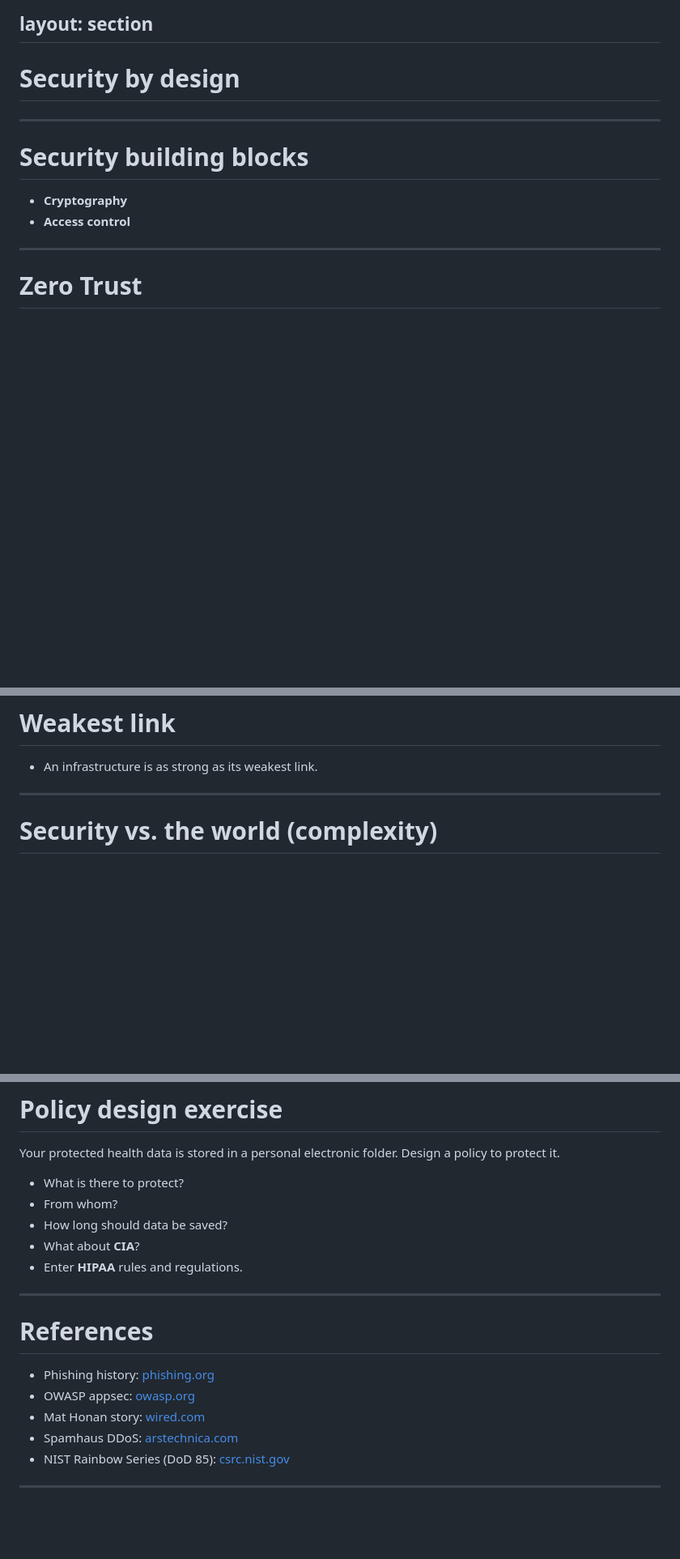
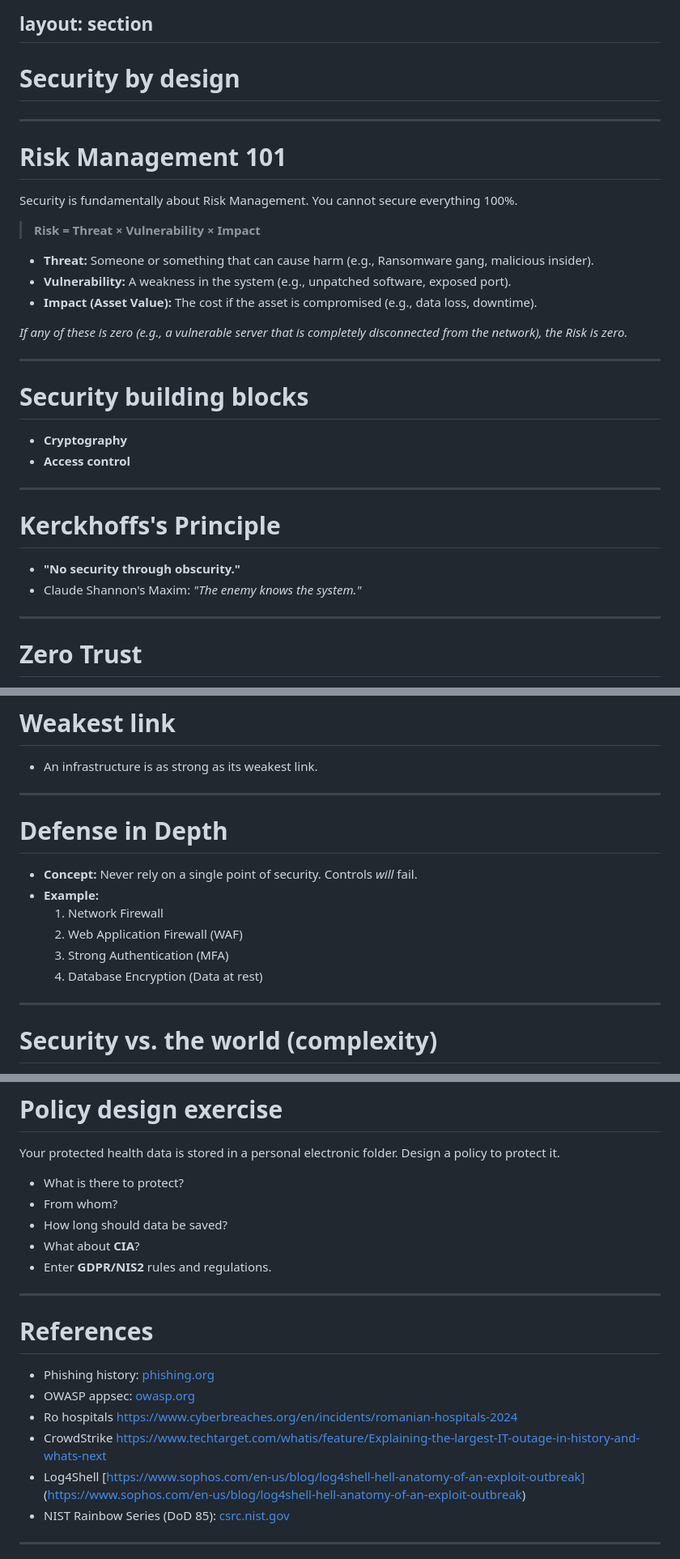
Before and after one commit to cs-pub-ro/ISC-lectures, a Markdown page: lectures/01-intro/slides.md, 3 parts joined by grey strips. Shown at 81% size. GitHub-like rendering; blank space fills up the shorter version.

Commit message:
feat: small slides addition to lecture 01

```diff
--- a/lectures/01-intro/slides.md
+++ b/lectures/01-intro/slides.md
@@ -343,10 +376,31 @@ layout: section
 
 ---
 
+# Risk Management 101
+
+Security is fundamentally about Risk Management. You cannot secure everything 100%.
+
+> **Risk = Threat × Vulnerability × Impact**
+
+- **Threat:** Someone or something that can cause harm (e.g., Ransomware gang, malicious insider).
+- **Vulnerability:** A weakness in the system (e.g., unpatched software, exposed port).
+- **Impact (Asset Value):** The cost if the asset is compromised (e.g., data loss, downtime).
+
+*If any of these is zero (e.g., a vulnerable server that is completely disconnected from the network), the Risk is zero.*
+
+---
+
 # Security building blocks
 
 - **Cryptography**
 - **Access control**
+
+---
+
+# Kerckhoffs's Principle
+
+- **"No security through obscurity."**
+- Claude Shannon's Maxim: *"The enemy knows the system."*
 
 ---
 
@@ -366,6 +420,18 @@ layout: section
 # Weakest link
 
 - An infrastructure is as strong as its weakest link.
+
+
+---
+
+# Defense in Depth
+
+- **Concept:** Never rely on a single point of security. Controls *will* fail.
+- **Example:**
+  1. Network Firewall
+  2. Web Application Firewall (WAF)
+  3. Strong Authentication (MFA)
+  4. Database Encryption (Data at rest)
 
 ---
 
@@ -432,7 +498,7 @@ Your protected health data is stored in a personal electronic folder. Design a p
 - From whom?
 - How long should data be saved?
 - What about **CIA**?
-- Enter **HIPAA** rules and regulations.
+- Enter **GDPR/NIS2** rules and regulations.
 
 ---
 
@@ -440,8 +506,9 @@ Your protected health data is stored in a personal electronic folder. Design a p
 
 - Phishing history: [phishing.org](http://www.phishing.org/history-of-phishing/)
 - OWASP appsec: [owasp.org](https://www.owasp.org/)
-- Mat Honan story: [wired.com](http://www.wired.com/2012/08/apple-amazon-mat-honan-hacking/)
-- Spamhaus DDoS: [arstechnica.com](http://arstechnica.com/security/2013/03/spamhaus-ddos-grows-to-internet-threatening-size/)
+- Ro hospitals [https://www.cyberbreaches.org/en/incidents/romanian-hospitals-2024](https://www.cyberbreaches.org/en/incidents/romanian-hospitals-2024)
+- CrowdStrike [https://www.techtarget.com/whatis/feature/Explaining-the-largest-IT-outage-in-history-and-whats-next](https://www.techtarget.com/whatis/feature/Explaining-the-largest-IT-outage-in-history-and-whats-next)
+- Log4Shell [https://www.sophos.com/en-us/blog/log4shell-hell-anatomy-of-an-exploit-outbreak] (https://www.sophos.com/en-us/blog/log4shell-hell-anatomy-of-an-exploit-outbreak)
 - NIST Rainbow Series (DoD 85): [csrc.nist.gov](https://csrc.nist.gov/)
 
 ---
```
Also changed, not shown: other parts of lectures/01-intro/slides.md (+34 -1 lines).
